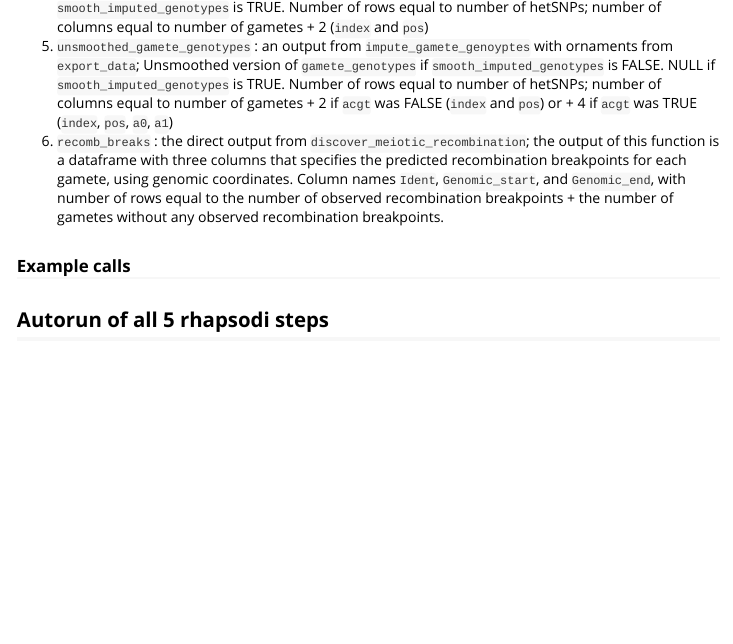
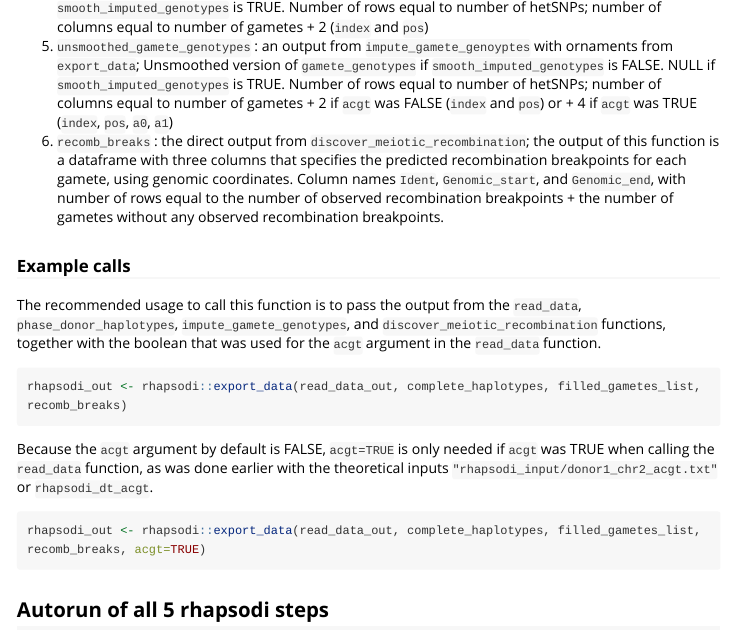
Before and after one commit to mccoy-lab/rhapsodi, an R Markdown document (vignettes/rhapsodi.Rmd): the page in a window 1100 px wide, from 7370 px down. Rendered offline with R 4.5, knitr and Pandoc, with nearby package versions; some code elsewhere in the file could not run offline; long lines of code are wrapped.

Commit message:
make acgt named param in export

````diff
--- a/vignettes/rhapsodi.Rmd
+++ b/vignettes/rhapsodi.Rmd
@@ -267,6 +267,18 @@ The output of this function is a named list with 6 elements
 1. `recomb_breaks` : the direct output from `discover_meiotic_recombination`; the output of this function is a dataframe with three columns that specifies the predicted recombination breakpoints for each gamete, using genomic coordinates. Column names `Ident`, `Genomic_start`, and `Genomic_end`, with number of rows equal to the number of observed recombination breakpoints + the number of gametes without any observed recombination breakpoints.
 
 ### Example calls
+
+The recommended usage to call this function is to pass the output from the `read_data`, `phase_donor_haplotypes`, `impute_gamete_genotypes`, and `discover_meiotic_recombination` functions, together with the boolean that was used for the `acgt` argument in the `read_data` function.
+
+```{r, eval = FALSE}
+rhapsodi_out <- rhapsodi::export_data(read_data_out, complete_haplotypes, filled_gametes_list, recomb_breaks)
+```
+
+Because the `acgt` argument by default is FALSE, `acgt=TRUE` is only needed if `acgt` was TRUE when calling the `read_data` function, as was done earlier with the theoretical inputs `"rhapsodi_input/donor1_chr2_acgt.txt"` or `rhapsodi_dt_acgt`.
+
+```{r, eval = FALSE}
+rhapsodi_out <- rhapsodi::export_data(read_data_out, complete_haplotypes, filled_gametes_list, recomb_breaks, acgt=TRUE)
+```
 
 ## Autorun of all 5 rhapsodi steps
 
````
Also changed, not shown: R/export_data.R (+2 -2 lines), R/rhapsodi_autorun.R (+1 -1 lines), R/sim_autorun.R (+1 -1 lines), vignettes/rhapsodi.Rmd (2 more changed lines), 1 other file.
